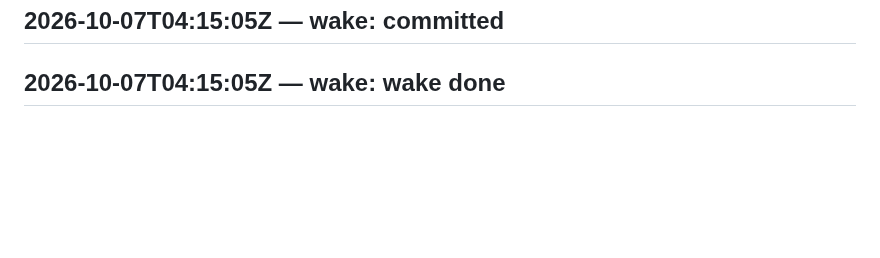
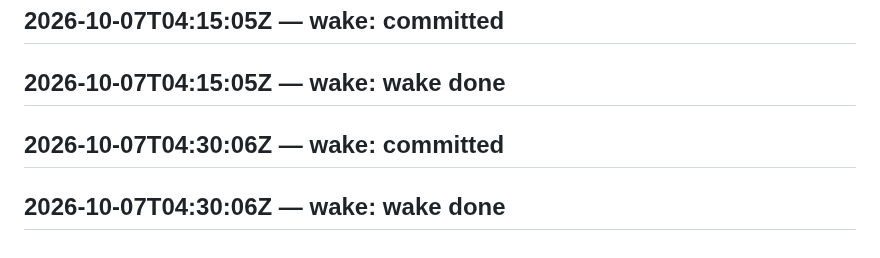
Before and after one commit to SuperInstance/self-assembly, a Markdown page: LEDGER.md, the part around the change. GitHub-like rendering; blank space fills up the shorter version.

Commit message:
wake 2026-10-07T04:45:05Z

```diff
--- a/LEDGER.md
+++ b/LEDGER.md
@@ -290,3 +290,5 @@ judge transport failed
 ## 2026-10-07T04:00:05Z — wake: wake done
 ## 2026-10-07T04:15:05Z — wake: committed
 ## 2026-10-07T04:15:05Z — wake: wake done
+## 2026-10-07T04:30:06Z — wake: committed
+## 2026-10-07T04:30:06Z — wake: wake done
```
